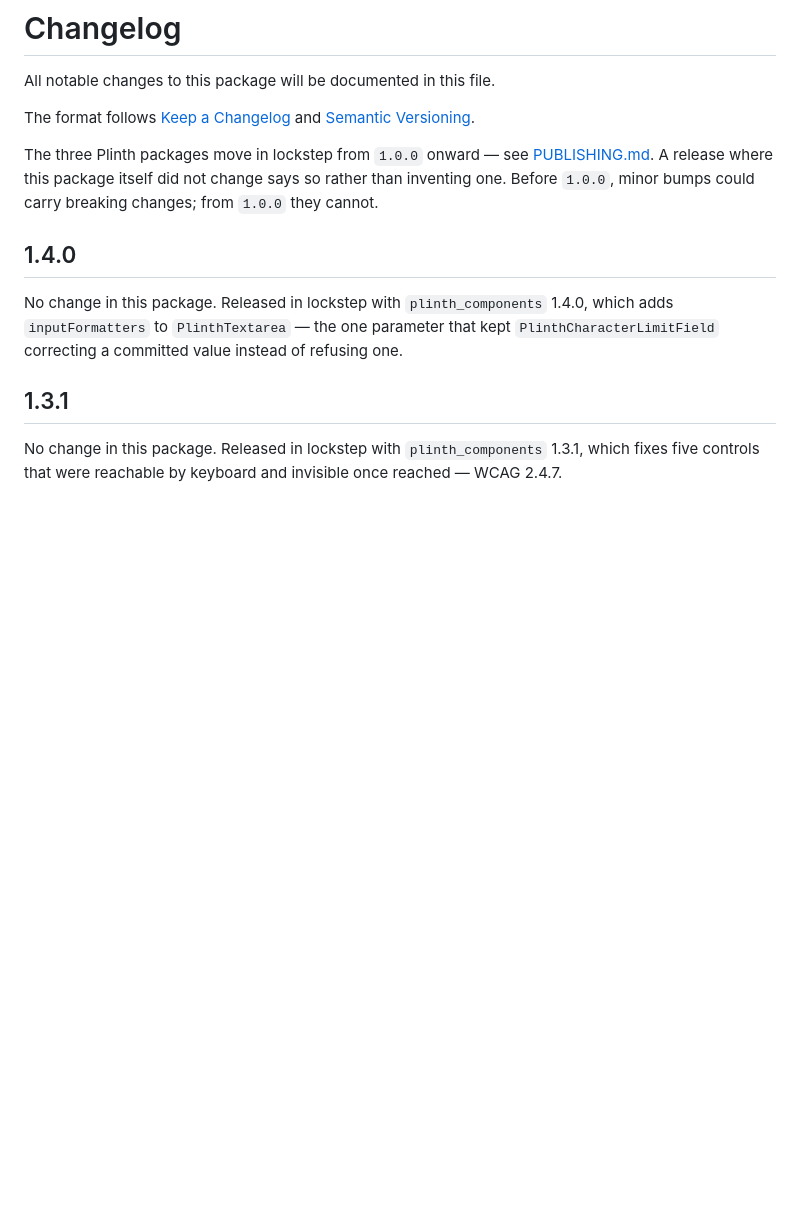
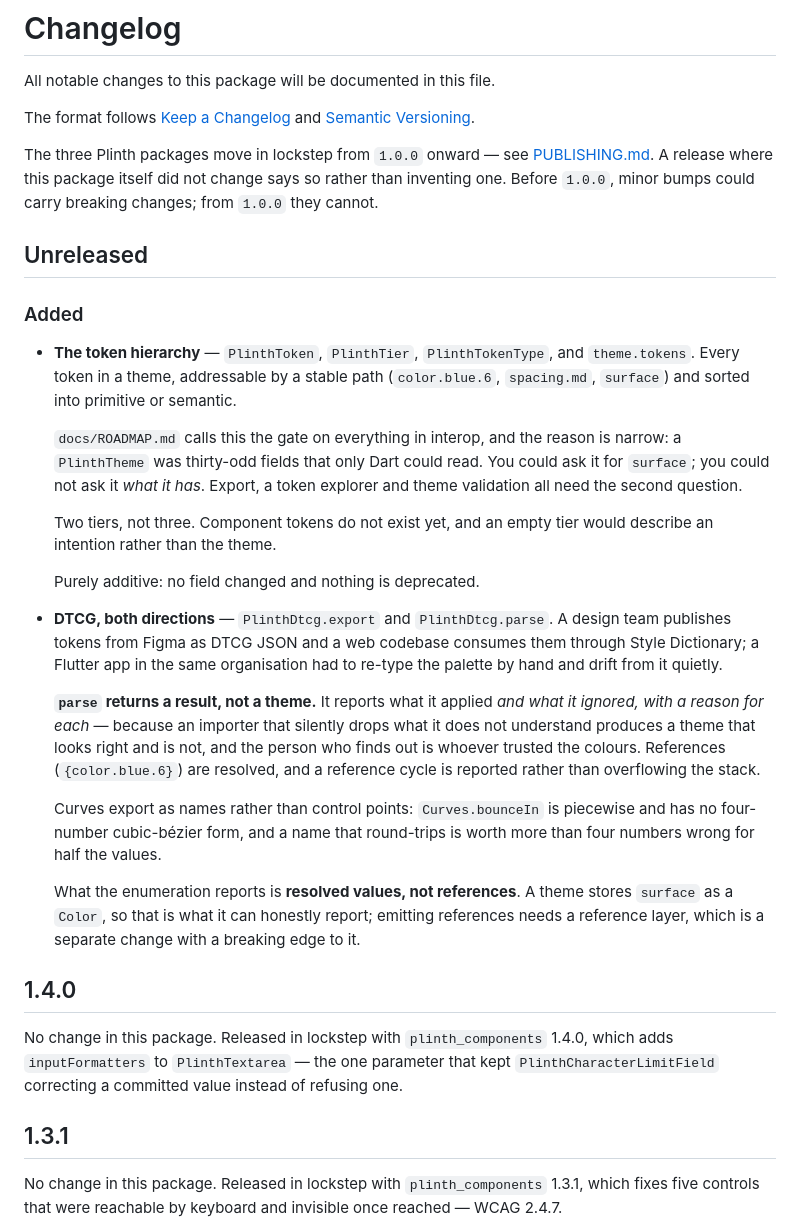
Before and after one commit to ylahav/plinth_ui, a Markdown page: packages/plinth_core/CHANGELOG.md, the part around the change. Drawn GitHub-style; blank space fills up the shorter version.

Commit message:
The changelog entry that missed its own commit
The ROADMAP edit landed and plinth_core's CHANGELOG did not: the script
looked for an '## Unreleased' heading that only plinth_components had,
failed the assertion, and the commit ran anyway because the two were
separate commands rather than a chain.

Co-Authored-By: Claude Opus 5 <noreply@anthropic.com>

```diff
--- a/packages/plinth_core/CHANGELOG.md
+++ b/packages/plinth_core/CHANGELOG.md
@@ -10,6 +10,49 @@ The three Plinth packages move in lockstep from `1.0.0` onward — see
 A release where this package itself did not change says so rather than
 inventing one. Before `1.0.0`, minor bumps could carry breaking
 changes; from `1.0.0` they cannot.
+
+## Unreleased
+
+### Added
+
+- **The token hierarchy** — `PlinthToken`, `PlinthTier`,
+  `PlinthTokenType`, and `theme.tokens`. Every token in a theme,
+  addressable by a stable path (`color.blue.6`, `spacing.md`,
+  `surface`) and sorted into primitive or semantic.
+
+  `docs/ROADMAP.md` calls this the gate on everything in interop, and
+  the reason is narrow: a `PlinthTheme` was thirty-odd fields that only
+  Dart could read. You could ask it for `surface`; you could not ask it
+  *what it has*. Export, a token explorer and theme validation all need
+  the second question.
+
+  Two tiers, not three. Component tokens do not exist yet, and an empty
+  tier would describe an intention rather than the theme.
+
+  Purely additive: no field changed and nothing is deprecated.
+
+- **DTCG, both directions** — `PlinthDtcg.export` and
+  `PlinthDtcg.parse`. A design team publishes tokens from Figma as DTCG
+  JSON and a web codebase consumes them through Style Dictionary; a
+  Flutter app in the same organisation had to re-type the palette by
+  hand and drift from it quietly.
+
+  **`parse` returns a result, not a theme.** It reports what it applied
+  *and what it ignored, with a reason for each* — because an importer
+  that silently drops what it does not understand produces a theme that
+  looks right and is not, and the person who finds out is whoever
+  trusted the colours. References (`{color.blue.6}`) are resolved, and
+  a reference cycle is reported rather than overflowing the stack.
+
+  Curves export as names rather than control points: `Curves.bounceIn`
+  is piecewise and has no four-number cubic-bézier form, and a name
+  that round-trips is worth more than four numbers wrong for half the
+  values.
+
+  What the enumeration reports is **resolved values, not references**.
+  A theme stores `surface` as a `Color`, so that is what it can
+  honestly report; emitting references needs a reference layer, which
+  is a separate change with a breaking edge to it.
 
 ## 1.4.0
 
```
